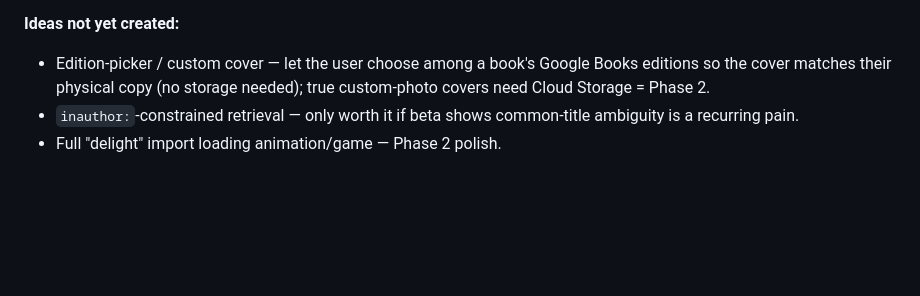
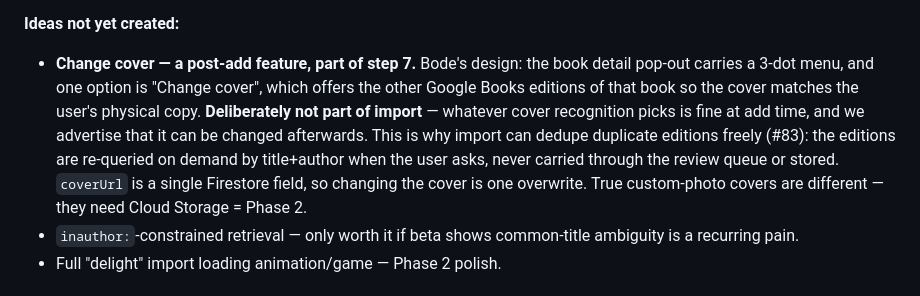
Before and after one commit to BodeKaanta/Book-Shelf-Project, a Markdown page: CLAUDE.md, the part around the change. Drawn GitHub-style; blank space fills up the shorter version.

Commit message:
Record the change-cover design as a post-add feature
The "edition-picker / custom cover" note was vague enough that it could be
read as an import-time feature. It is not: the cover picker belongs in the
step-7 book detail pop-out, behind a 3-dot menu, and the editions are
re-queried on demand by title+author when the user asks for them.

This is what makes #83's candidate dedup safe — duplicate editions never need
to survive the review queue or reach Firestore, so collapsing them at import
time loses nothing the later feature depends on.

Co-Authored-By: Claude Opus 5 <noreply@anthropic.com>

```diff
--- a/CLAUDE.md
+++ b/CLAUDE.md
@@ -273,7 +273,7 @@ The deck animates forward off the existing fly-out `AnimationController` (gated
 - **#66 (Option B import UX)** — process in the background, drop the user on their Library (auto-adds stream in live), show an in-app "N ready to review" prompt when done. Better for large camera-roll imports than the blocking loader, and the real fix for the residual per-book OCR hiccup (OCR can't be moved off the main isolate with this plugin).
 
 **Ideas not yet created:**
-- Edition-picker / custom cover — let the user choose among a book's Google Books editions so the cover matches their physical copy (no storage needed); true custom-photo covers need Cloud Storage = Phase 2.
+- **Change cover — a post-add feature, part of step 7.** Bode's design: the book detail pop-out carries a 3-dot menu, and one option is "Change cover", which offers the other Google Books editions of that book so the cover matches the user's physical copy. **Deliberately not part of import** — whatever cover recognition picks is fine at add time, and we advertise that it can be changed afterwards. This is why import can dedupe duplicate editions freely (#83): the editions are re-queried on demand by title+author when the user asks, never carried through the review queue or stored. `coverUrl` is a single Firestore field, so changing the cover is one overwrite. True custom-photo covers are different — they need Cloud Storage = Phase 2.
 - `inauthor:`-constrained retrieval — only worth it if beta shows common-title ambiguity is a recurring pain.
 - Full "delight" import loading animation/game — Phase 2 polish.
 
```
